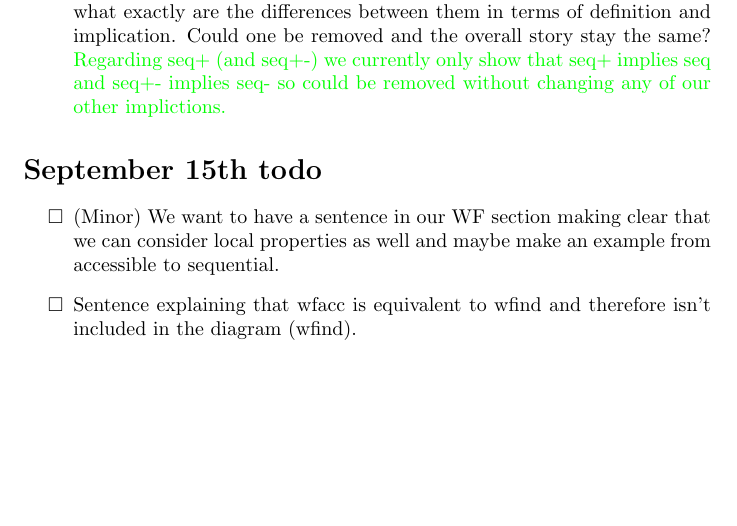
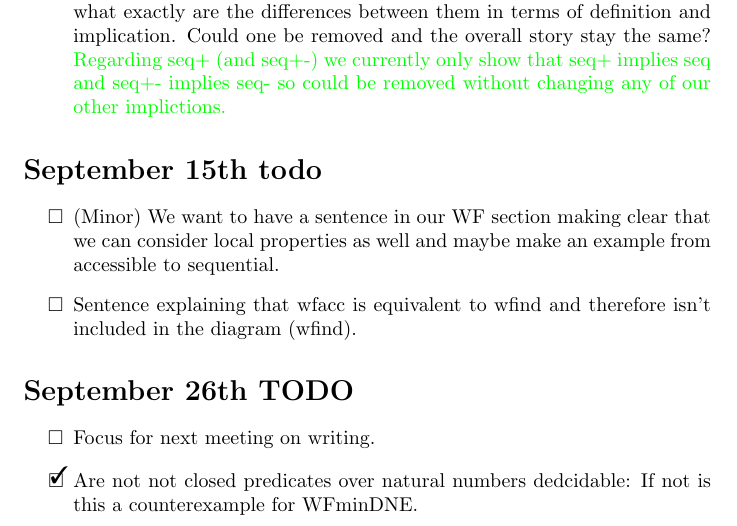
Before and after one commit to DrPolonsky/LAM, a LaTeX document (Relations/Paper/Summer_2025_TODO.tex, which reads Relations/Paper/packages.tex): part of page 8 of 8, cut so that both start at the same text, the shorter picture padded with empty space. Compiled offline with pdfLaTeX.

Commit message:
WIP swapping control

```diff
--- a/Relations/Paper/Summer_2025_TODO.tex
+++ b/Relations/Paper/Summer_2025_TODO.tex
@@ -196,7 +196,12 @@ Some of the work we have explored is formalized in the Agda standard library.
 \begin{todolist}
   \item (Minor) We want to have a sentence in our WF section making clear that we can consider local properties as well and maybe make an example from accessible to sequential.
   \item Sentence explaining that wfacc is equivalent to wfind and therefore isn't included in the diagram (wfind).
-  \item
+\end{todolist}
+
+\section*{September 26th TODO}
+\begin{todolist}
+  \item Focus for next meeting on writing.
+  \item [\done] Are not not closed predicates over natural numbers dedcidable: If not is this a counterexample for WFminDNE.
 \end{todolist}
 
 \end{document}
--- a/Relations/Paper/packages.tex
+++ b/Relations/Paper/packages.tex
@@ -33,3 +33,6 @@
 
 % \usepackage{array}
 \usepackage{makecell}
+
+% For tables
+\usepackage{booktabs}
```
Also changed, not shown: Relations/Paper/Well-foundedness.tex (+22 -2 lines).
